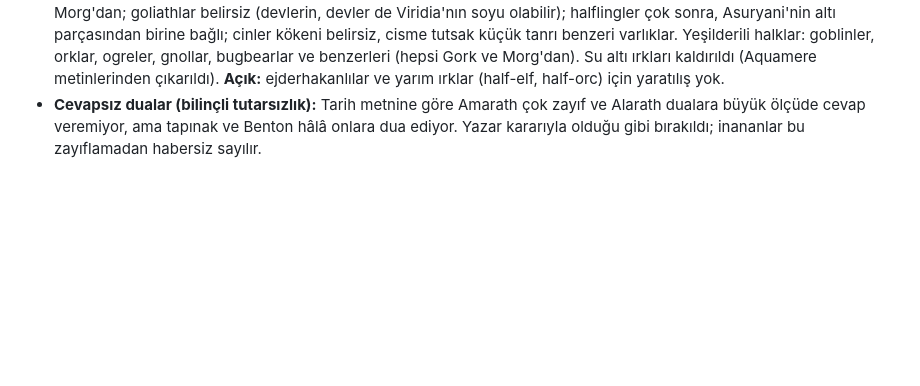
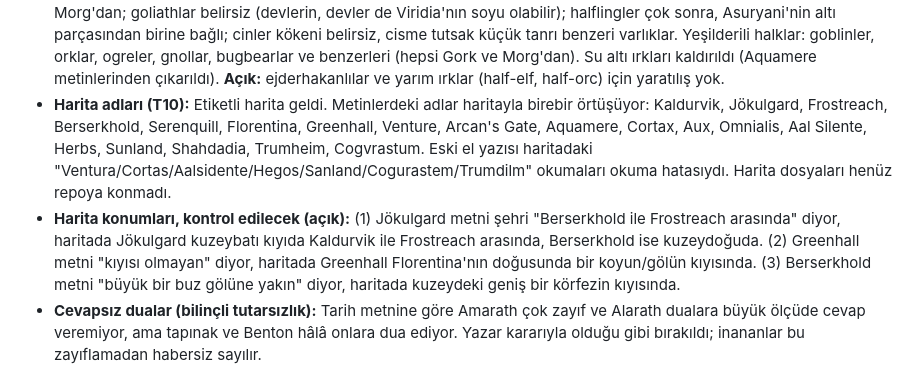
Before and after one commit to kayikyaki-coder/Carya-Fantasy, a Markdown page: rehber/TUTARSIZLIKLAR_VE_ONERILER.md, the part around the change. Drawn GitHub-style; blank space fills up the shorter version.

Commit message:
Verify place names against the labelled map
Co-Authored-By: Claude Sonnet 5.5 <noreply@anthropic.com>
Claude-Session: https://claude.ai/code/session_01JpcpLvtS7aJ4eQsGwHD4Tg

```diff
--- a/rehber/TUTARSIZLIKLAR_VE_ONERILER.md
+++ b/rehber/TUTARSIZLIKLAR_VE_ONERILER.md
@@ -37,6 +37,8 @@ Okuma notları:
 - **Corvus ve De Santis/La Cruix (T24):** De Santis ve La Cruix Florentin'in kral ilanında ona ilk biat eden eski soylu haneler; Corvus bundan sonra, soylu olmadan, sade hizmetle bağlılığını ilan eden ilk hane.
 - **Tekrarlar ve yazım hataları (T25):** tarih/06'daki Praxaclass ve "tanrı gücünü ağdan almaz" tekrarları kısaltıldı (asıl anlatım tarih/01 ve tarih/02'de kaldı); "en cazibesi" → "en cazibelisi"; "kuğularda" → "çevrelerde" (yazarın asıl kelimesi başka olabilir); "erzak ve erzak güvenliğini" → "gıda ve erzak güvenliğini"; "4 İllet" terimi tarih/03'e bir cümleyle bağlandı; soylu_aileler.md'deki karışık tırnak/kesme işaretleri tek biçime getirildi.
 - **Irkların yaratılışı (T20):** Yeni `tarih/10_irklarin_yaratilisi.md`: insanlar Amarath ve Alarath'tan; drowlar Loth'u izleyen elfler; cüceler Morad'dan, duergarlar Abbator'dan, gnomelar Zuldynag'dan; yeşilderili halklar Gork ve Morg'dan; goliathlar belirsiz (devlerin, devler de Viridia'nın soyu olabilir); halflingler çok sonra, Asuryani'nin altı parçasından birine bağlı; cinler kökeni belirsiz, cisme tutsak küçük tanrı benzeri varlıklar. Yeşilderili halklar: goblinler, orklar, ogreler, gnollar, bugbearlar ve benzerleri (hepsi Gork ve Morg'dan). Su altı ırkları kaldırıldı (Aquamere metinlerinden çıkarıldı). **Açık:** ejderhakanlılar ve yarım ırklar (half-elf, half-orc) için yaratılış yok.
+- **Harita adları (T10):** Etiketli harita geldi. Metinlerdeki adlar haritayla birebir örtüşüyor: Kaldurvik, Jökulgard, Frostreach, Berserkhold, Serenquill, Florentina, Greenhall, Venture, Arcan's Gate, Aquamere, Cortax, Aux, Omnialis, Aal Silente, Herbs, Sunland, Shahdadia, Trumheim, Cogvrastum. Eski el yazısı haritadaki "Ventura/Cortas/Aalsidente/Hegos/Sanland/Cogurastem/Trumdilm" okumaları okuma hatasıydı. Harita dosyaları henüz repoya konmadı.
+- **Harita konumları, kontrol edilecek (açık):** (1) Jökulgard metni şehri "Berserkhold ile Frostreach arasında" diyor, haritada Jökulgard kuzeybatı kıyıda Kaldurvik ile Frostreach arasında, Berserkhold ise kuzeydoğuda. (2) Greenhall metni "kıyısı olmayan" diyor, haritada Greenhall Florentina'nın doğusunda bir koyun/gölün kıyısında. (3) Berserkhold metni "büyük bir buz gölüne yakın" diyor, haritada kuzeydeki geniş bir körfezin kıyısında.
 - **Cevapsız dualar (bilinçli tutarsızlık):** Tarih metnine göre Amarath çok zayıf ve Alarath dualara büyük ölçüde cevap veremiyor, ama tapınak ve Benton hâlâ onlara dua ediyor. Yazar kararıyla olduğu gibi bırakıldı; inananlar bu zayıflamadan habersiz sayılır.
 
 ## Özet Tablo
```
